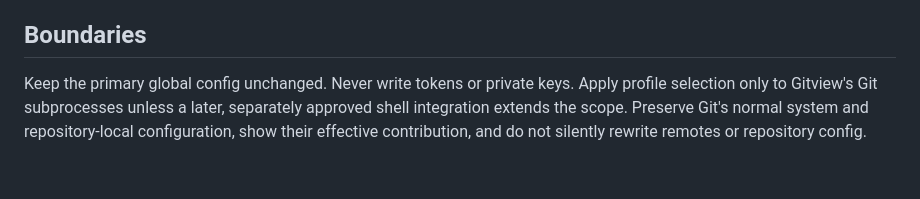
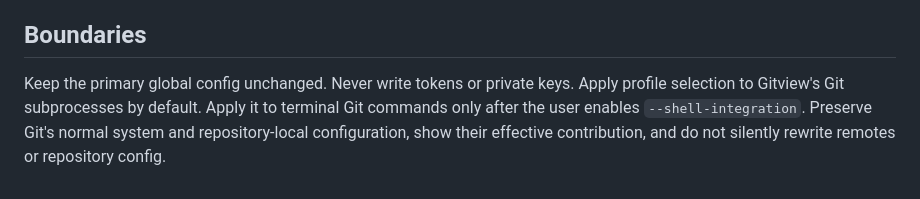
Before and after one commit to barathrajd/gitview, a Markdown page: plans/git-config-profiles.md, the part around one of its changes. GitHub-like rendering.

```diff
--- a/plans/git-config-profiles.md
+++ b/plans/git-config-profiles.md
@@ -109,10 +120,11 @@ Sources: Git documents [`GIT_CONFIG_GLOBAL`][global-env], conditional
 ## Boundaries
 
 Keep the primary global config unchanged. Never write tokens or private keys.
-Apply profile selection only to Gitview's Git subprocesses unless a later,
-separately approved shell integration extends the scope. Preserve Git's normal
-system and repository-local configuration, show their effective contribution,
-and do not silently rewrite remotes or repository config.
+Apply profile selection to Gitview's Git subprocesses by default. Apply it to
+terminal Git commands only after the user enables `--shell-integration`.
+Preserve Git's normal system and repository-local configuration, show their
+effective contribution, and do not silently rewrite remotes or repository
+config.
 
 [global-env]: https://git-scm.com/docs/git#Documentation/git.txt-codeGITCONFIGGLOBALcode
 [include-if]: https://git-scm.com/docs/git-config#_conditional_includes
```
Also changed, not shown: other parts of plans/git-config-profiles.md (+23 -12 lines).
